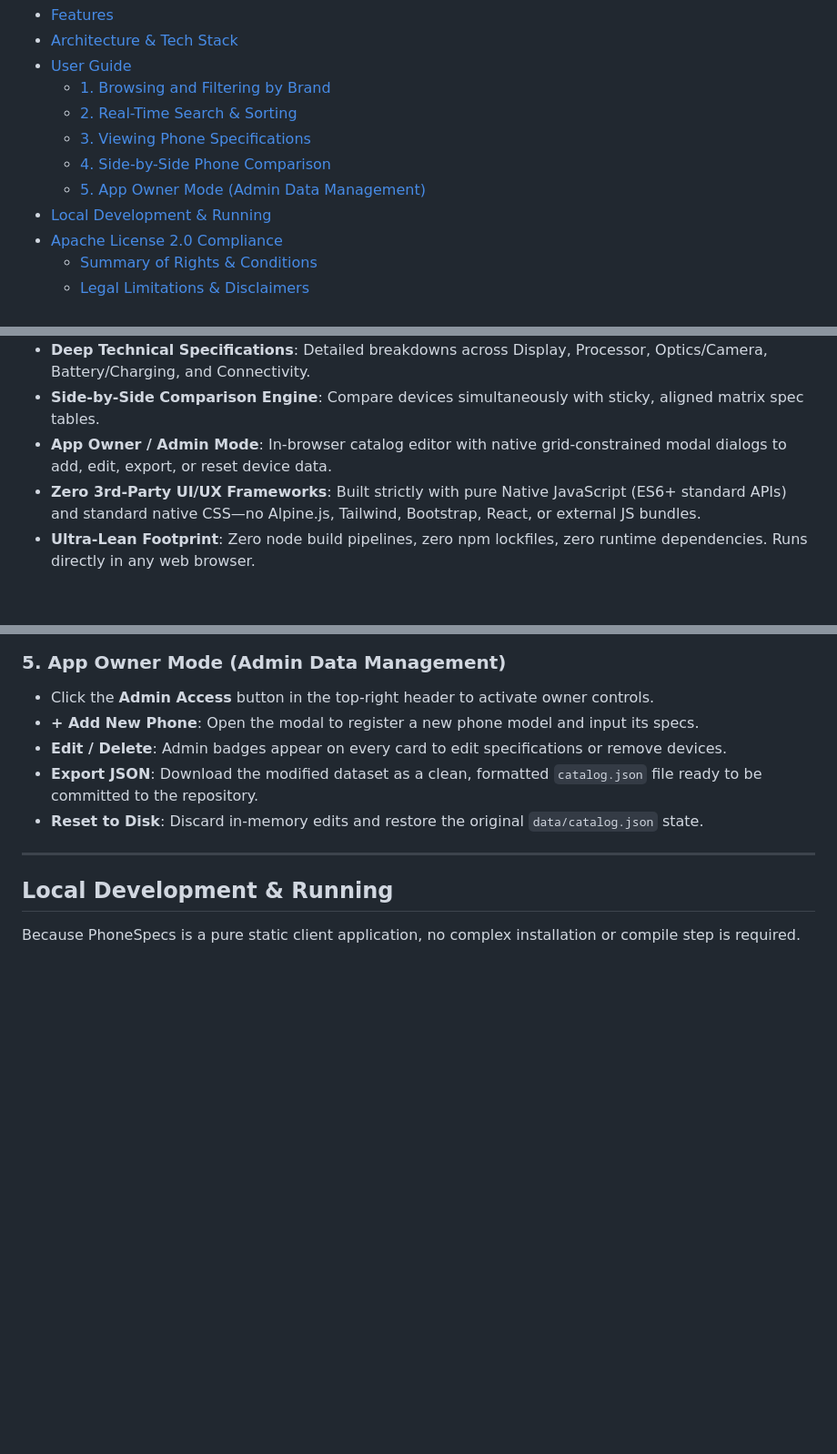
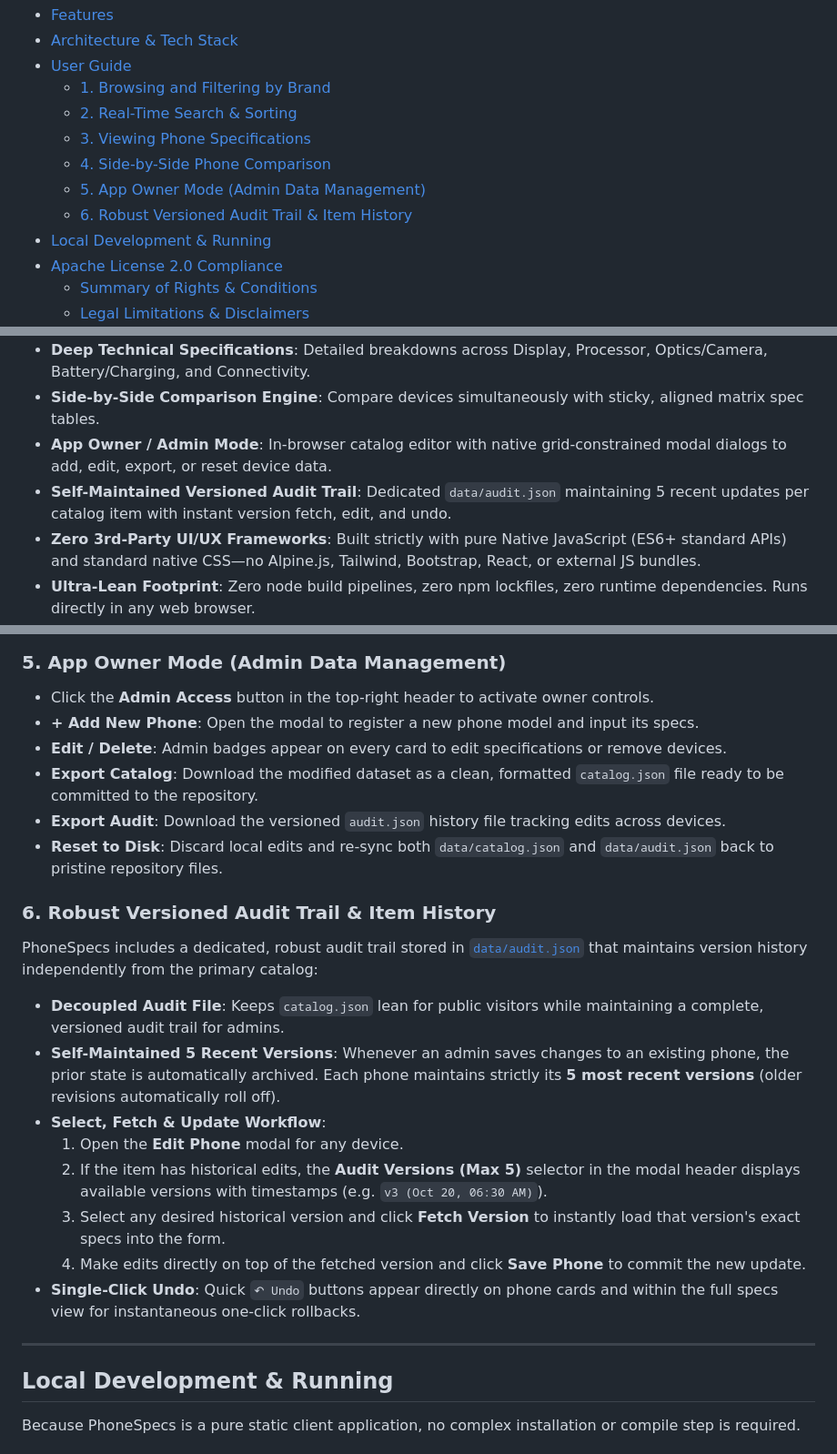
Before and after one commit to thanoojgithub/phonespecs, a Markdown page: README.md, 3 parts joined by grey strips. Shown at 91% size. Rendered like a GitHub page; blank space fills up the shorter version.

Commit message:
docs: add versioned audit trail and 5-version history workflow to README.md

```diff
--- a/README.md
+++ b/README.md
@@ -24,6 +24,7 @@ A clean, high-performance, and modern mobile phone technical specifications cata
   - [3. Viewing Phone Specifications](#3-viewing-phone-specifications)
   - [4. Side-by-Side Phone Comparison](#4-side-by-side-phone-comparison)
   - [5. App Owner Mode (Admin Data Management)](#5-app-owner-mode-admin-data-management)
+  - [6. Robust Versioned Audit Trail & Item History](#6-robust-versioned-audit-trail--item-history)
 - [Local Development & Running](#local-development--running)
 - [Apache License 2.0 Compliance](#apache-license-20-compliance)
   - [Summary of Rights & Conditions](#summary-of-rights--conditions)
@@ -41,6 +42,7 @@ A clean, high-performance, and modern mobile phone technical specifications cata
 - **Deep Technical Specifications**: Detailed breakdowns across Display, Processor, Optics/Camera, Battery/Charging, and Connectivity.
 - **Side-by-Side Comparison Engine**: Compare devices simultaneously with sticky, aligned matrix spec tables.
 - **App Owner / Admin Mode**: In-browser catalog editor with native grid-constrained modal dialogs to add, edit, export, or reset device data.
+- **Self-Maintained Versioned Audit Trail**: Dedicated `data/audit.json` maintaining 5 recent updates per catalog item with instant version fetch, edit, and undo.
 - **Zero 3rd-Party UI/UX Frameworks**: Built strictly with pure Native JavaScript (ES6+ standard APIs) and standard native CSS—no Alpine.js, Tailwind, Bootstrap, React, or external JS bundles.
 - **Ultra-Lean Footprint**: Zero node build pipelines, zero npm lockfiles, zero runtime dependencies. Runs directly in any web browser.
 
@@ -91,8 +94,20 @@ A clean, high-performance, and modern mobile phone technical specifications cata
 - Click the **Admin Access** button in the top-right header to activate owner controls.
 - **+ Add New Phone**: Open the modal to register a new phone model and input its specs.
 - **Edit / Delete**: Admin badges appear on every card to edit specifications or remove devices.
-- **Export JSON**: Download the modified dataset as a clean, formatted `catalog.json` file ready to be committed to the repository.
-- **Reset to Disk**: Discard in-memory edits and restore the original `data/catalog.json` state.
+- **Export Catalog**: Download the modified dataset as a clean, formatted `catalog.json` file ready to be committed to the repository.
+- **Export Audit**: Download the versioned `audit.json` history file tracking edits across devices.
+- **Reset to Disk**: Discard local edits and re-sync both `data/catalog.json` and `data/audit.json` back to pristine repository files.
+
+### 6. Robust Versioned Audit Trail & Item History
+PhoneSpecs includes a dedicated, robust audit trail stored in [`data/audit.json`](data/audit.json) that maintains version history independently from the primary catalog:
+- **Decoupled Audit File**: Keeps `catalog.json` lean for public visitors while maintaining a complete, versioned audit trail for admins.
+- **Self-Maintained 5 Recent Versions**: Whenever an admin saves changes to an existing phone, the prior state is automatically archived. Each phone maintains strictly its **5 most recent versions** (older revisions automatically roll off).
+- **Select, Fetch & Update Workflow**:
+  1. Open the **Edit Phone** modal for any device.
+  2. If the item has historical edits, the **Audit Versions (Max 5)** selector in the modal header displays available versions with timestamps (e.g. `v3 (Oct 20, 06:30 AM)`).
+  3. Select any desired historical version and click **Fetch Version** to instantly load that version's exact specs into the form.
+  4. Make edits directly on top of the fetched version and click **Save Phone** to commit the new update.
+- **Single-Click Undo**: Quick `↶ Undo` buttons appear directly on phone cards and within the full specs view for instantaneous one-click rollbacks.
 
 ---
 
```
Also changed, not shown: other parts of README.md (+1 -0 lines).
